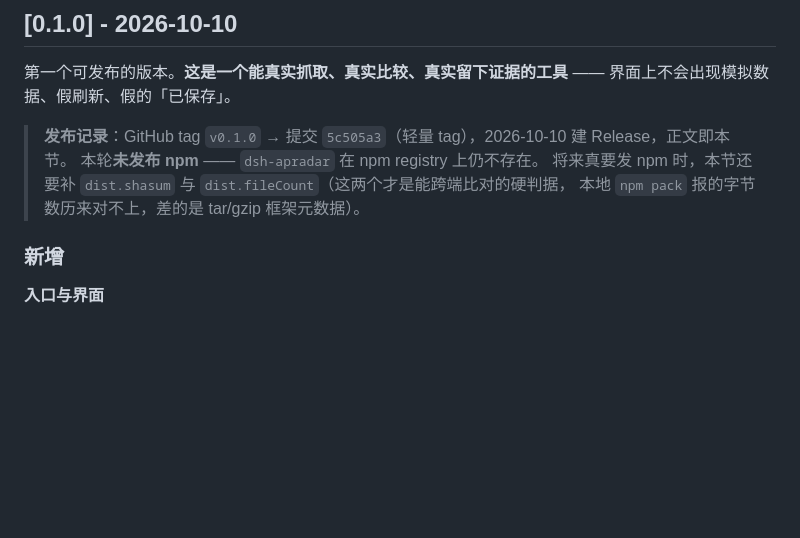
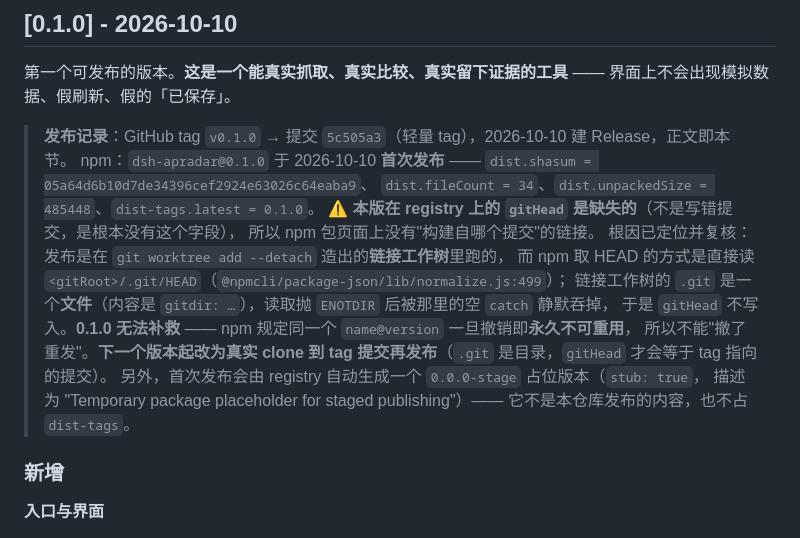
Before and after one commit to PolinniZhong/dsh-apradar, a Markdown page: CHANGELOG.md, the part around the change. GitHub-like rendering; blank space fills up the shorter version.

```diff
--- a/CHANGELOG.md
+++ b/CHANGELOG.md
@@ -11,9 +11,17 @@ GitHub Release 的正文取自本文件的对应小节，**不另写一份** —
 界面上不会出现模拟数据、假刷新、假的「已保存」。
 
 > **发布记录**：GitHub tag `v0.1.0` → 提交 `5c505a3`（轻量 tag），2026-10-10 建 Release，正文即本节。
-> 本轮**未发布 npm** —— `dsh-apradar` 在 npm registry 上仍不存在。
-> 将来真要发 npm 时，本节还要补 `dist.shasum` 与 `dist.fileCount`（这两个才是能跨端比对的硬判据，
-> 本地 `npm pack` 报的字节数历来对不上，差的是 tar/gzip 框架元数据）。
+> npm：`dsh-apradar@0.1.0` 于 2026-10-10 **首次发布** —— `dist.shasum = 05a64d6b10d7de34396cef2924e63026c64eaba9`、
+> `dist.fileCount = 34`、`dist.unpackedSize = 485448`、`dist-tags.latest = 0.1.0`。
+> ⚠️ **本版在 registry 上的 `gitHead` 是缺失的**（不是写错提交，是根本没有这个字段），
+> 所以 npm 包页面上没有"构建自哪个提交"的链接。
+> 根因已定位并复核：发布是在 `git worktree add --detach` 造出的**链接工作树**里跑的，
+> 而 npm 取 HEAD 的方式是直接读 `<gitRoot>/.git/HEAD`（`@npmcli/package-json/lib/normalize.js:499`）；
+> 链接工作树的 `.git` 是一个**文件**（内容是 `gitdir: …`），读取抛 `ENOTDIR` 后被那里的空 `catch` 静默吞掉，
+> 于是 `gitHead` 不写入。**0.1.0 无法补救** —— npm 规定同一个 `name@version` 一旦撤销即**永久不可重用**，
+> 所以不能"撤了重发"。**下一个版本起改为真实 clone 到 tag 提交再发布**（`.git` 是目录，`gitHead` 才会等于 tag 指向的提交）。
+> 另外，首次发布会由 registry 自动生成一个 `0.0.0-stage` 占位版本（`stub: true`，
+> 描述为 "Temporary package placeholder for staged publishing"）—— 它不是本仓库发布的内容，也不占 `dist-tags`。
 
 ### 新增
 
```
Also changed, not shown: TECH-SPIKE.md (+8 -2 lines).
